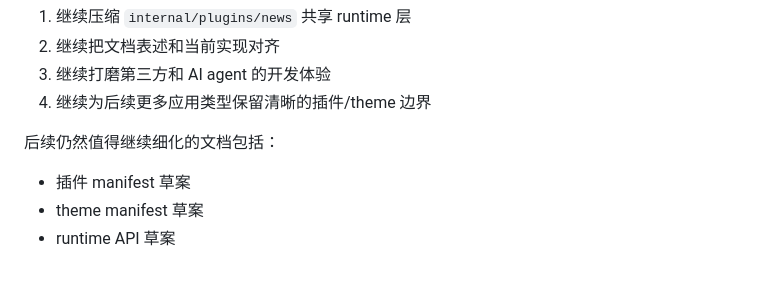
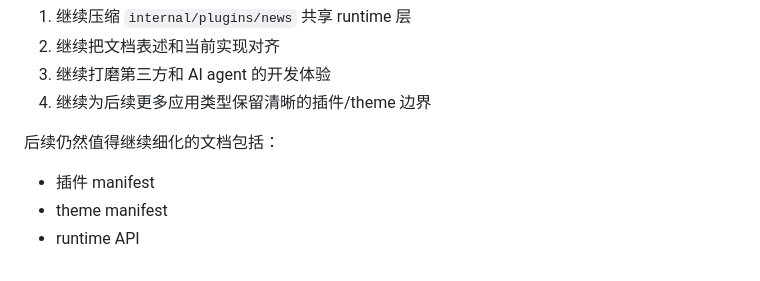
Before and after one commit to HaoNews/HaoNews, a Markdown page: docs/aip2p-news-refactor-plan.zh-CN.md, the part around the change. Drawn GitHub-style.

Commit message:
docs: trim remaining plan wording

```diff
--- a/docs/aip2p-news-refactor-plan.zh-CN.md
+++ b/docs/aip2p-news-refactor-plan.zh-CN.md
@@ -400,6 +400,6 @@
 
 后续仍然值得继续细化的文档包括：
 
-- 插件 manifest 草案
-- theme manifest 草案
-- runtime API 草案
+- 插件 manifest
+- theme manifest
+- runtime API
```
